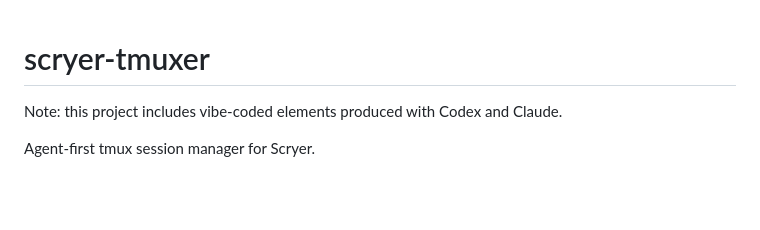
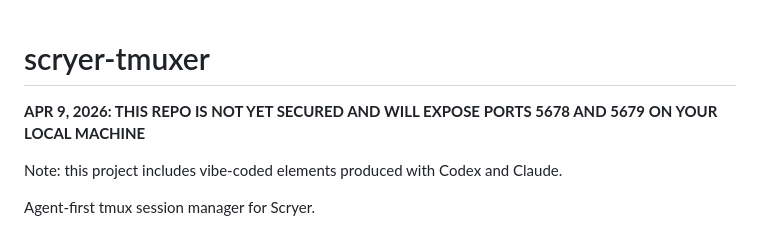
Before and after one commit to amanrai/scryer-tmuxer, a Markdown page: README.md, the part around the change. Drawn GitHub-style; blank space fills up the shorter version.

Commit message:
Add local port exposure warning

```diff
--- a/README.md
+++ b/README.md
@@ -1,4 +1,6 @@
 # scryer-tmuxer
+
+**APR 9, 2026: THIS REPO IS NOT YET SECURED AND WILL EXPOSE PORTS 5678 AND 5679 ON YOUR LOCAL MACHINE**
 
 Note: this project includes vibe-coded elements produced with Codex and Claude.
 
```
